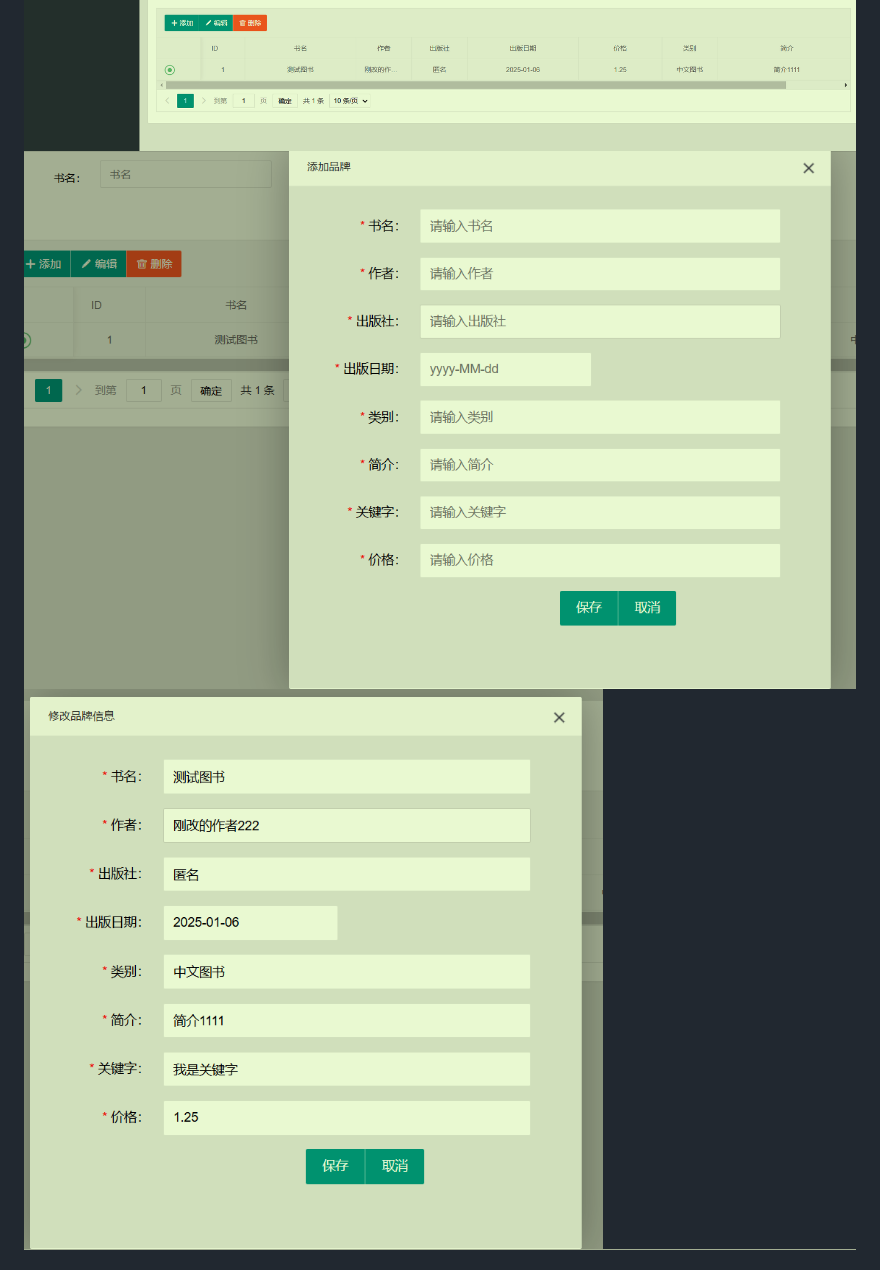
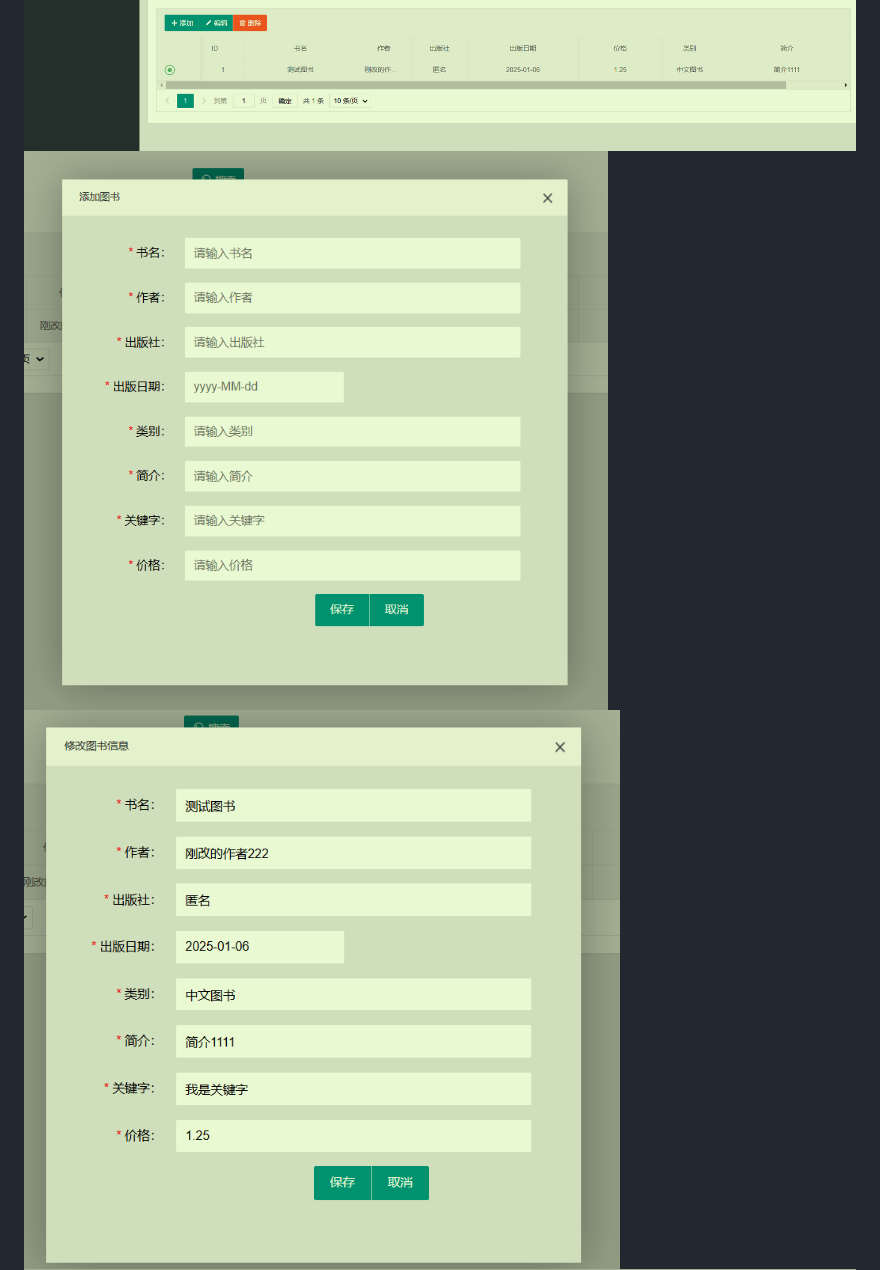
Before and after one commit to farmer-youngest/books-min-sys, a Markdown page: README.md, the part around the change. Drawn GitHub-style; pictures changed too: img_10.png (added), img_9.png (added).

Commit message:
名称错误

```diff
--- a/README.md
+++ b/README.md
@@ -59,8 +59,8 @@ logs 目录下 marubi\_all.log、marubi\_err.log
 ### 演示截图
 ![img_3.png](img_3.png)
 ![img_4.png](img_4.png)
-![img_5.png](img_5.png)
-![img_6.png](img_6.png)
+![img_10.png](img_10.png)
+![img_9.png](img_9.png)
 ![img_7.png](img_7.png)
 ## 项目接口文档
 
```
